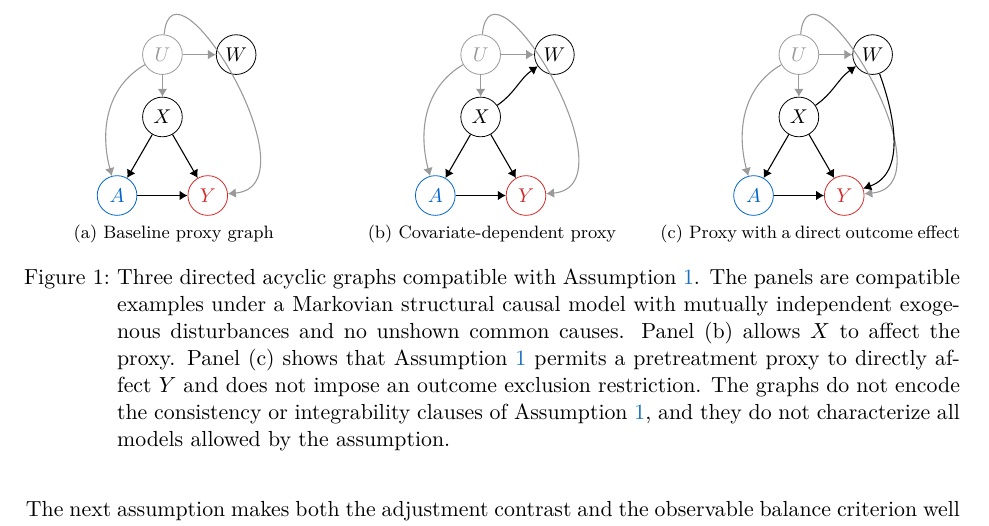
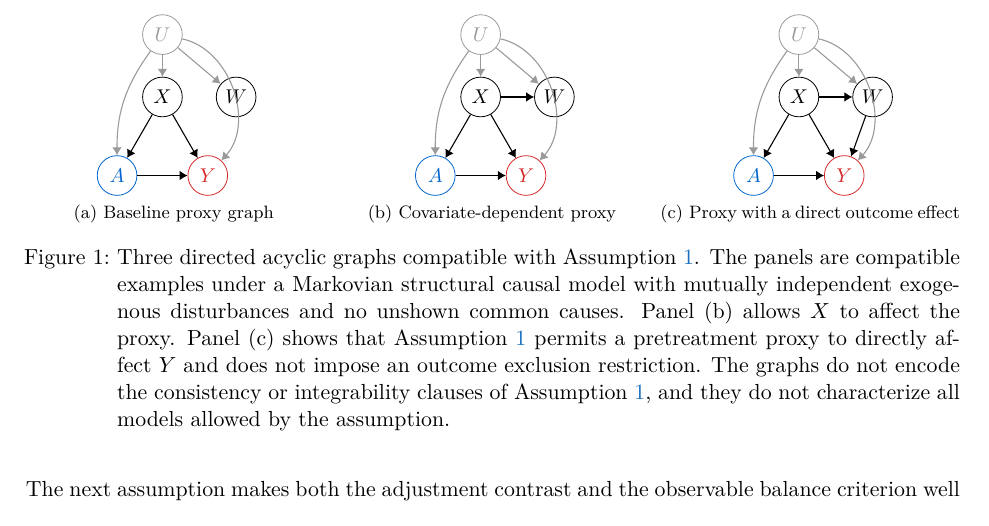
Before and after one commit to CausalDataScience/proximal-balancing, a LaTeX paper (manuscript/main.tex, which reads manuscript/main/3.tex): part of page 6 of 22, cut so that both start at the same text. Compiled offline with pdfLaTeX.

Commit message:
fix: level proxy with covariates in DAGs

```diff
--- a/manuscript/main/3.tex
+++ b/manuscript/main/3.tex
@@ -115,18 +115,18 @@ W\perp\!\!\!\perp A\mid(X,U).
 \path[use as bounding box] (-1.35,-0.35) rectangle (1.75,3.45);
 \node[latent] (u) at (0,\uheight) {$U$};
 \node[observed] (x) at (0,\triheight) {$X$};
-\node[observed] (w) at (\wright,\uheight) {$W$};
+\node[observed] (w) at (\wright,\triheight) {$W$};
 \node[treatment] (a) at (-\side/2,0) {$A$};
 \node[outcome] (y) at (\side/2,0) {$Y$};
 \draw[latentedge] (u) -- (x);
 \draw[latentedge] (u) -- (w);
-\draw[latentedge] (u) to[out=210,in=105] (a);
-\draw[latentedge] (u) to[out=85,in=5,looseness=1.35] (y);
+\draw[latentedge] (u) to[bend right=18] (a);
+\draw[latentedge] (u) to[bend left=60] (y);
 \draw[edge] (x) -- (a);
 \draw[edge] (x) -- (y);
 \draw[edge] (a) -- (y);
-\draw[edge] (x) to[out=35,in=215] (w);
-\draw[edge] (w) to[out=-70,in=20] (y);
+\draw[edge] (x) -- (w);
+\draw[edge] (w) -- (y);
 \end{tikzpicture}
 \end{minipage}}
 \caption{Three directed acyclic graphs compatible with Assumption~\ref{ass:causal-proxy}.  The panels are compatible examples under a Markovian structural causal model with mutually independent exogenous disturbances and no unshown common causes.  Panel (b) allows $X$ to affect the proxy.  Panel (c) shows that Assumption~\ref{ass:causal-proxy} permits a pretreatment proxy to directly affect $Y$ and does not impose an outcome exclusion restriction.  The graphs do not encode the consistency or integrability clauses of Assumption~\ref{ass:causal-proxy}, and they do not characterize all models allowed by the assumption.}
```
Also changed, not shown: manuscript/main.pdf, manuscript/main/3.tex (14 more changed lines), 1 other file.
